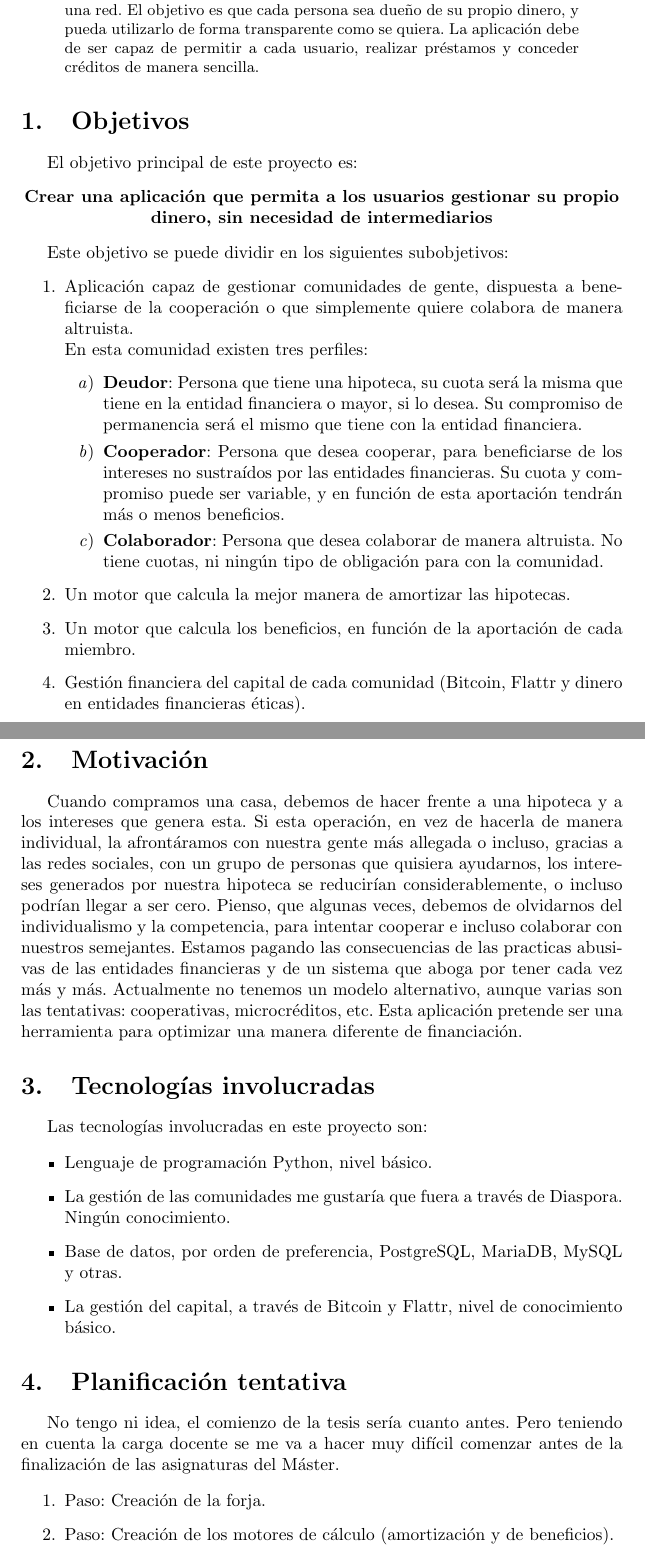
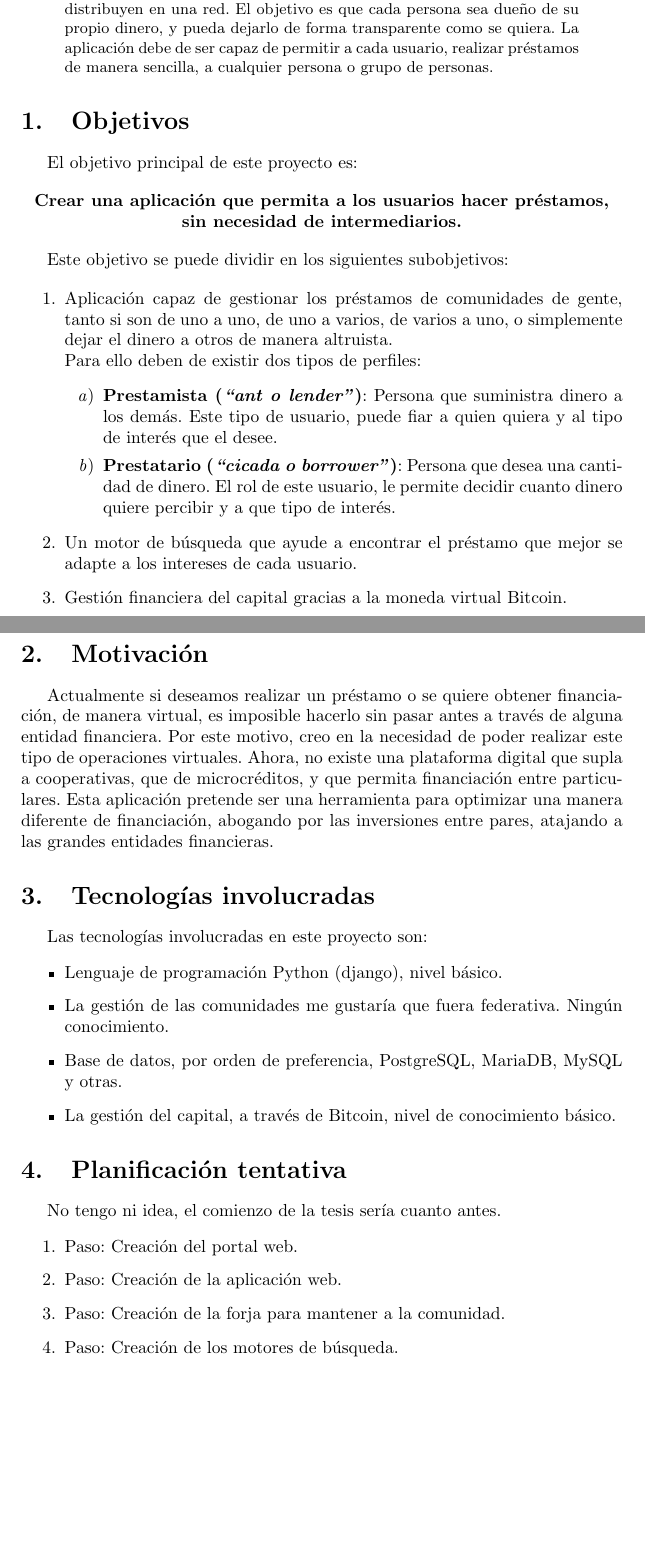
Before and after one commit to munikes/pfm-shoali, a LaTeX paper (P2Plending_development.tex): two parts of pages 1 and 2 of 3 before the commit and two parts of pages 1 and 2 of 2 after it, joined at a grey line, cut so that both start at the same text, the shorter picture padded with empty space. Compiled offline with pdfLaTeX.

Commit message:
version final del resumen de objetivos

```diff
--- a/P2Plending_development.tex
+++ b/P2Plending_development.tex
@@ -14,7 +14,7 @@
 \maketitle
 
 \begin{abstract}
-Desarrollo de una nueva aplicación capaz de permitir gestionar, de manera descentralizada, el dinero de los usuarios que se distribuyen en una red. El objetivo es que cada persona sea dueño de su propio dinero, y pueda utilizarlo de forma transparente como se quiera. La aplicación debe de ser capaz de permitir a cada usuario, realizar préstamos y conceder créditos de manera sencilla.
+Desarrollo de una nueva aplicación capaz de permitir gestionar, de manera descentralizada, el préstamo de dinero entre particulares que se distribuyen en una red. El objetivo es que cada persona sea dueño de su propio dinero, y pueda dejarlo de forma transparente como se quiera. La aplicación debe de ser capaz de permitir a cada usuario, realizar préstamos de manera sencilla, a cualquier persona o grupo de personas.
 \end{abstract}
 
 \section{Objetivos}
@@ -22,49 +22,48 @@ Desarrollo de una nueva aplicación capaz de permitir gestionar, de manera desce
 El objetivo principal de este proyecto es:
 
 \begin{center}
-\bf{Crear una aplicación que permita a los usuarios gestionar su propio dinero, sin necesidad de intermediarios}
+\bf{Crear una aplicación que permita a los usuarios hacer préstamos, sin necesidad de intermediarios.}
 \end{center}
 
 Este objetivo se puede dividir en los siguientes subobjetivos:
 
 \begin{enumerate}
-  \item Aplicación capaz de gestionar comunidades de gente, dispuesta a beneficiarse de la cooperación o que simplemente quiere colabora de manera altruista.\\
-En esta comunidad existen tres perfiles:
+  \item Aplicación capaz de gestionar los préstamos de comunidades de gente, tanto si son de uno a uno,  de uno a varios, de varios a uno, o simplemente dejar el dinero a otros de manera altruista.\\
+Para ello deben de existir dos tipos de perfiles:
 \begin{enumerate}
-\item \textbf{Deudor}: Persona que tiene una hipoteca, su cuota será la misma que tiene en la entidad financiera o mayor, si lo desea. Su compromiso de permanencia será el mismo que tiene con la entidad financiera.
-\item \textbf{Cooperador}: Persona que desea cooperar, para beneficiarse de los intereses no sustraídos por las entidades financieras. Su cuota y compromiso puede ser variable, y en función de esta aportación tendrán más o menos beneficios.
-\item \textbf{Colaborador}: Persona que desea colaborar de manera altruista. No tiene cuotas, ni ningún tipo de obligación para con la comunidad.
+    \item \textbf{Prestamista (\textit{``ant o lender''})}: Persona que suministra dinero a los demás. Este tipo de usuario, puede fiar a quien quiera y al tipo de interés que el desee.
+    \item \textbf{Prestatario (\textit{``cicada o borrower''})}: Persona que desea una cantidad de dinero. El rol de este usuario, le permite decidir cuanto dinero quiere percibir y a que tipo de interés.
 \end{enumerate}
-  \item Un motor que calcula la mejor manera de amortizar las hipotecas.
-  \item Un motor que calcula los beneficios, en función de la aportación de cada miembro.
-  \item Gestión financiera del capital de cada comunidad (Bitcoin, Flattr y dinero en entidades financieras éticas).
+  \item Un motor de búsqueda que ayude a encontrar el préstamo que mejor se adapte a los intereses de cada usuario.
+  \item Gestión financiera del capital gracias a la moneda virtual Bitcoin.
 \end{enumerate}
 
 
 \section{Motivación}
 
-Cuando compramos una casa, debemos de hacer frente a una hipoteca y a los intereses que genera esta. Si esta operación, en vez de hacerla de manera individual, la afrontáramos con nuestra gente más allegada o incluso, gracias a las redes sociales, con un grupo de personas que quisiera ayudarnos, los intereses generados por nuestra hipoteca se reducirían considerablemente, o incluso podrían llegar a ser cero. Pienso, que algunas veces, debemos de olvidarnos del individualismo y la competencia, para intentar cooperar e incluso colaborar con nuestros semejantes. Estamos pagando las consecuencias de las practicas abusivas de las entidades financieras y de un sistema que aboga por tener cada vez más y más. Actualmente no tenemos un modelo alternativo, aunque varias son las tentativas: cooperativas, microcréditos, etc. Esta aplicación pretende ser una herramienta para optimizar una manera diferente de financiación.
+Actualmente si deseamos realizar un préstamo o se quiere obtener financiación, de manera virtual, es imposible hacerlo sin pasar antes a través de alguna entidad financiera. Por este motivo, creo en la necesidad de poder realizar este tipo de operaciones virtuales. Ahora, no existe una plataforma digital que supla a cooperativas, que de microcréditos, y que permita financiación entre particulares. Esta aplicación pretende ser una herramienta para optimizar una manera diferente de financiación, abogando por las inversiones entre pares, atajando a las grandes entidades financieras.
 
 \section{Tecnologías involucradas}
 
 Las tecnologías involucradas en este proyecto son:
 
 \begin{itemize}
-  \item Lenguaje de programación Python, nivel básico.
-  \item La gestión de las comunidades me gustaría que fuera a través de Diaspora. Ningún conocimiento.
+  \item Lenguaje de programación Python (django), nivel básico.
+  \item La gestión de las comunidades me gustaría que fuera federativa. Ningún conocimiento.
   \item Base de datos, por orden de preferencia, PostgreSQL, MariaDB, MySQL y otras.
-  \item La gestión del capital, a través de Bitcoin y Flattr, nivel de conocimiento básico.
+  \item La gestión del capital, a través de Bitcoin, nivel de conocimiento básico.
 \end{itemize}
 
 \section{Planificación tentativa}
 
-No tengo ni idea, el comienzo de la tesis sería cuanto antes. Pero teniendo en cuenta la carga docente se me va a hacer muy difícil comenzar antes de la finalización de las asignaturas del Máster.
+No tengo ni idea, el comienzo de la tesis sería cuanto antes.
 
 \begin{enumerate}
-  \item Paso: Creación de la forja.
-  \item Paso: Creación de los motores de cálculo (amortización y de beneficios).
-  \item Paso: Implementación del módulo de Diaspora.
-  \item Paso: Creación de aplicación de gestión financiera.
+  \item Paso: Creación del portal web.
+  \item Paso: Creación de la aplicación web.
+  \item Paso: Creación de la forja para mantener a la comunidad.
+  \item Paso: Creación de los motores de búsqueda.
+  \item Paso: Creación de aplicación de gestión financiera, Bitcoin.
   \item Paso: Creación de la aplicación cliente.
   \item Paso: Testeo de la aplicación.
   \item Entrega memoria: no tengo conocimiento.
```
Also changed, not shown: P2Plending_development.tex (2 more changed lines).
